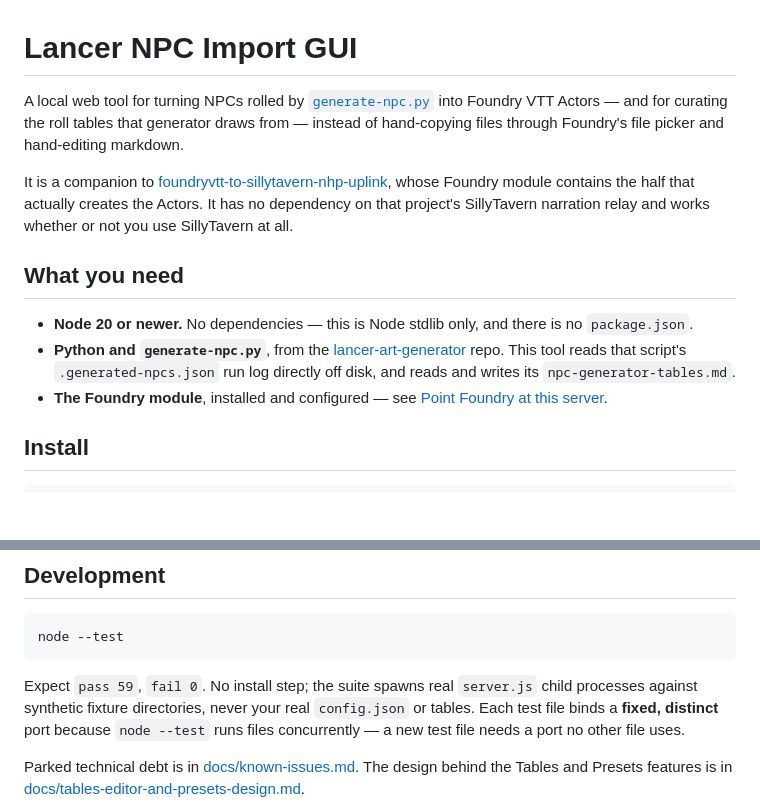
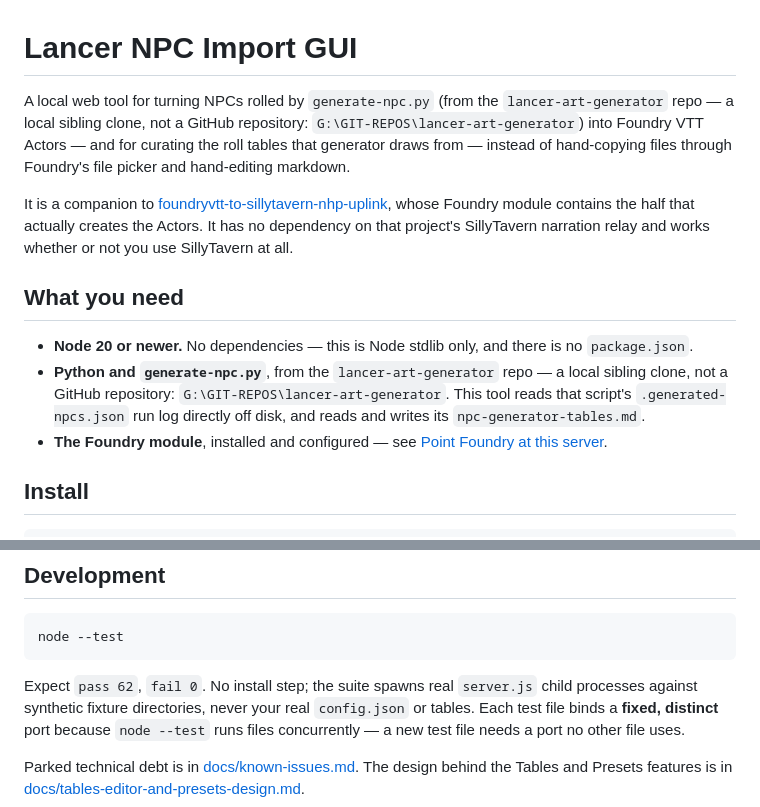
Before and after one commit to masterevan27/lancer-npc-import-gui, a Markdown page: README.md, 2 parts joined by grey strips. GitHub-like rendering; blank space fills up the shorter version.

Commit message:
docs: fix broken generator links and stale test count in README
generate-npc.py links pointed at a GitHub URL for lancer-art-generator, but
that repo is local-only by design and has no GitHub remote -- the link
404s. Repoints both references to the sibling clone path instead. Also
corrects the documented `node --test` result, which now reports 62 passing
tests rather than the 59 recorded when this doc was last touched.

Co-Authored-By: Claude Opus 5 (1M context) <noreply@anthropic.com>
Claude-Session: https://claude.ai/code/session_01V8hWmPNQXME4RzhcjS5gWh

````diff
--- a/README.md
+++ b/README.md
@@ -1,10 +1,10 @@
 # Lancer NPC Import GUI
 
-A local web tool for turning NPCs rolled by
-[`generate-npc.py`](https://github.com/masterevan27/lancer-art-generator) into
-Foundry VTT Actors — and for curating the roll tables that generator draws from
-— instead of hand-copying files through Foundry's file picker and hand-editing
-markdown.
+A local web tool for turning NPCs rolled by `generate-npc.py` (from the
+`lancer-art-generator` repo — a local sibling clone, not a GitHub repository:
+`G:\GIT-REPOS\lancer-art-generator`) into Foundry VTT Actors — and for
+curating the roll tables that generator draws from — instead of hand-copying
+files through Foundry's file picker and hand-editing markdown.
 
 It is a companion to
 [foundryvtt-to-sillytavern-nhp-uplink](https://github.com/masterevan27/foundryvtt-to-sillytavern-nhp-uplink),
@@ -16,9 +16,9 @@ not you use SillyTavern at all.
 
 - **Node 20 or newer.** No dependencies — this is Node stdlib only, and there is
   no `package.json`.
-- **Python and `generate-npc.py`**, from the
-  [lancer-art-generator](https://github.com/masterevan27/lancer-art-generator)
-  repo. This tool reads that script's `.generated-npcs.json` run log directly
+- **Python and `generate-npc.py`**, from the `lancer-art-generator` repo — a
+  local sibling clone, not a GitHub repository: `G:\GIT-REPOS\lancer-art-generator`.
+  This tool reads that script's `.generated-npcs.json` run log directly
   off disk, and reads and writes its `npc-generator-tables.md`.
 - **The Foundry module**, installed and configured — see
   [Point Foundry at this server](#point-foundry-at-this-server).
@@ -111,7 +111,7 @@ before changing any `/importer/*` route — the client ships inside a released
 node --test
 ```
 
-Expect `pass 59`, `fail 0`. No install step; the suite spawns real `server.js`
+Expect `pass 62`, `fail 0`. No install step; the suite spawns real `server.js`
 child processes against synthetic fixture directories, never your real
 `config.json` or tables. Each test file binds a **fixed, distinct** port because
 `node --test` runs files concurrently — a new test file needs a port no other
````
